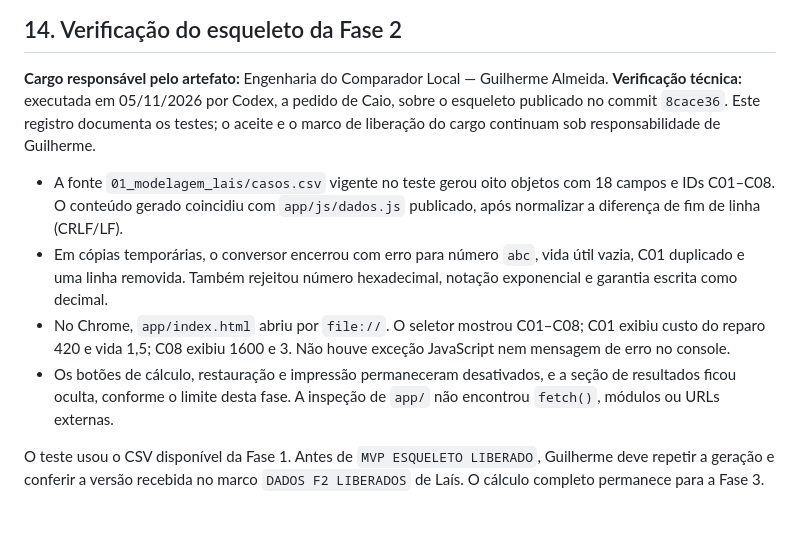
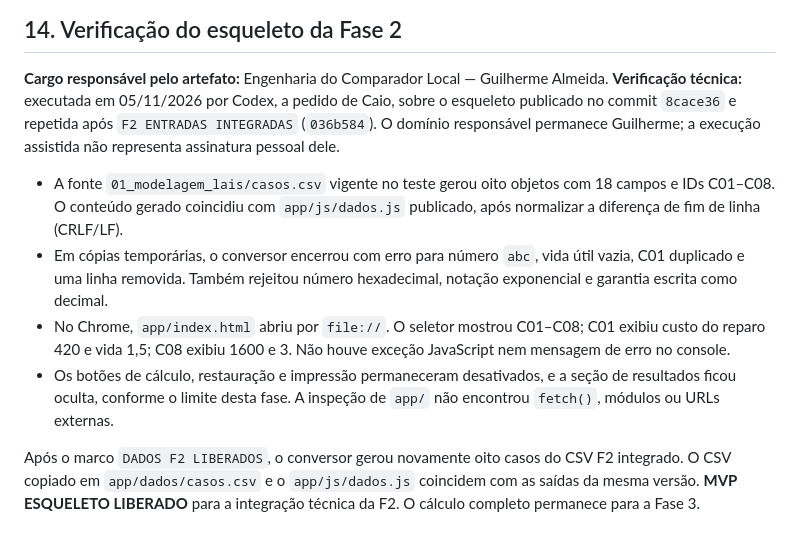
Before and after one commit to caioarthur08-pre51/conserta-ou-troca, a Markdown page: 02_produto_guilherme/especificacao_mvp.md, the part around the change. GitHub-like rendering.

Commit message:
fase-2: registrar consumo das entradas no comparador

```diff
--- a/02_produto_guilherme/especificacao_mvp.md
+++ b/02_produto_guilherme/especificacao_mvp.md
@@ -235,8 +235,9 @@ originais nem o cronograma.
 
 **Cargo responsável pelo artefato:** Engenharia do Comparador Local — Guilherme Almeida.
 **Verificação técnica:** executada em 05/11/2026 por Codex, a pedido de Caio, sobre o
-esqueleto publicado no commit `8cace36`. Este registro documenta os testes;
-o aceite e o marco de liberação do cargo continuam sob responsabilidade de Guilherme.
+esqueleto publicado no commit `8cace36` e repetida após `F2 ENTRADAS INTEGRADAS`
+(`036b584`). O domínio responsável permanece Guilherme; a execução assistida
+não representa assinatura pessoal dele.
 
 - A fonte `01_modelagem_lais/casos.csv` vigente no teste gerou oito objetos com
   18 campos e IDs C01–C08. O conteúdo gerado coincidiu com `app/js/dados.js`
@@ -251,6 +252,7 @@ o aceite e o marco de liberação do cargo continuam sob responsabilidade de Gui
   seção de resultados ficou oculta, conforme o limite desta fase. A inspeção
   de `app/` não encontrou `fetch()`, módulos ou URLs externas.
 
-O teste usou o CSV disponível da Fase 1. Antes de `MVP ESQUELETO LIBERADO`,
-Guilherme deve repetir a geração e conferir a versão recebida no marco
-`DADOS F2 LIBERADOS` de Laís. O cálculo completo permanece para a Fase 3.
+Após o marco `DADOS F2 LIBERADOS`, o conversor gerou novamente oito casos do
+CSV F2 integrado. O CSV copiado em `app/dados/casos.csv` e o `app/js/dados.js`
+coincidem com as saídas da mesma versão. **MVP ESQUELETO LIBERADO** para a
+integração técnica da F2. O cálculo completo permanece para a Fase 3.
```
Also changed, not shown: 02_produto_guilherme/app/README.md (added, +15 -0 lines).
